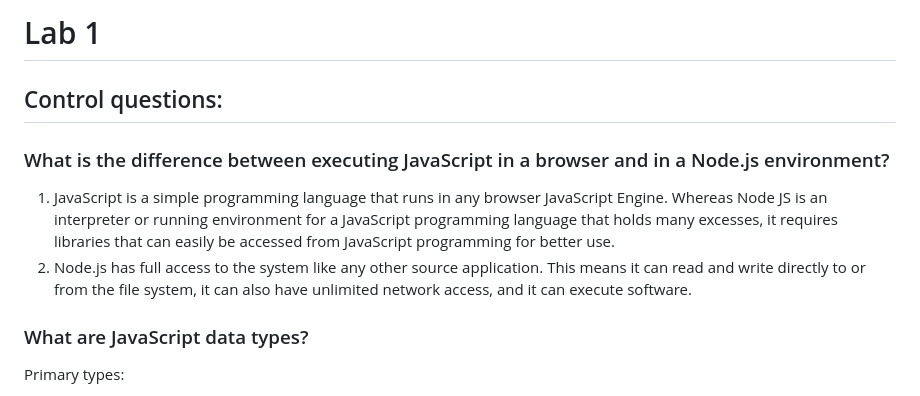
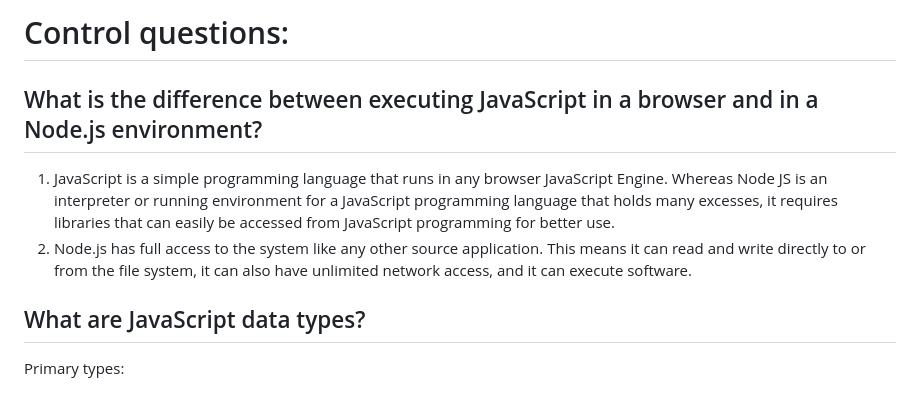
Before and after one commit to DHushchin/node-js-basics, a Markdown page: lab1/README.md, the part around the change printed below. Rendered like a GitHub page.

```diff
--- a/lab1/README.md
+++ b/lab1/README.md
@@ -1,8 +1,6 @@
-# Lab 1
+# Control questions:
 
-## Control questions:
-
-### What is the difference between executing JavaScript in a browser and in a Node.js environment?
+## What is the difference between executing JavaScript in a browser and in a Node.js environment?
  1. JavaScript is a simple programming language that runs in any browser JavaScript Engine. Whereas Node JS is an interpreter or running environment for a JavaScript programming language that holds many excesses, it requires libraries that can easily be accessed from JavaScript programming for better use.
  2. Node.js has full access to the system like any other source
     application. This means it can read and write directly to or from
@@ -10,7 +8,7 @@
     can execute software.
 
 
- ### What are JavaScript data types?
+## What are JavaScript data types?
 Primary types:
 1. String
 2. Number
```
Also changed, not shown: other parts of lab1/README.md (+5 -5 lines).
